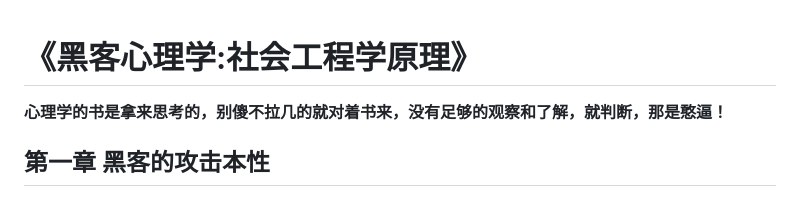
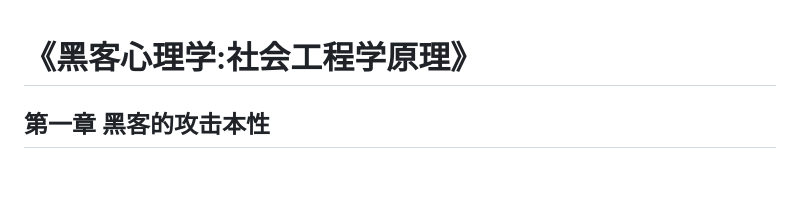
Before and after one commit to mochen072/github.io, a Markdown page: docs/shgcx.md, the part around the change. Drawn GitHub-style; blank space fills up the shorter version.

```diff
--- a/docs/shgcx.md
+++ b/docs/shgcx.md
@@ -1,6 +1,6 @@
 
 # 《黑客心理学:社会工程学原理》
-__心理学的书是拿来思考的，别傻不拉几的就对着书来，没有足够的观察和了解，就判断，那是憨逼！__
+
 ## <font color = #1E90FF>第一章 黑客的攻击本性</font>
 ### <font color=#FF0000>1.黑客攻击行为的分类</font>
 #### 按攻击目的来分:
```
Also changed, not shown: docs/kxdl.md (added, +42 -0 lines), docs/ssrf.md (+20 -1 lines), docs/xxe.md (added, +1 -0 lines), docs/picture/kxdl/1.png (added), docs/picture/kxdl/2.png (added), docs/picture/kxdl/3.png (added), docs/picture/kxdl/4.png (added), 1 other file.
